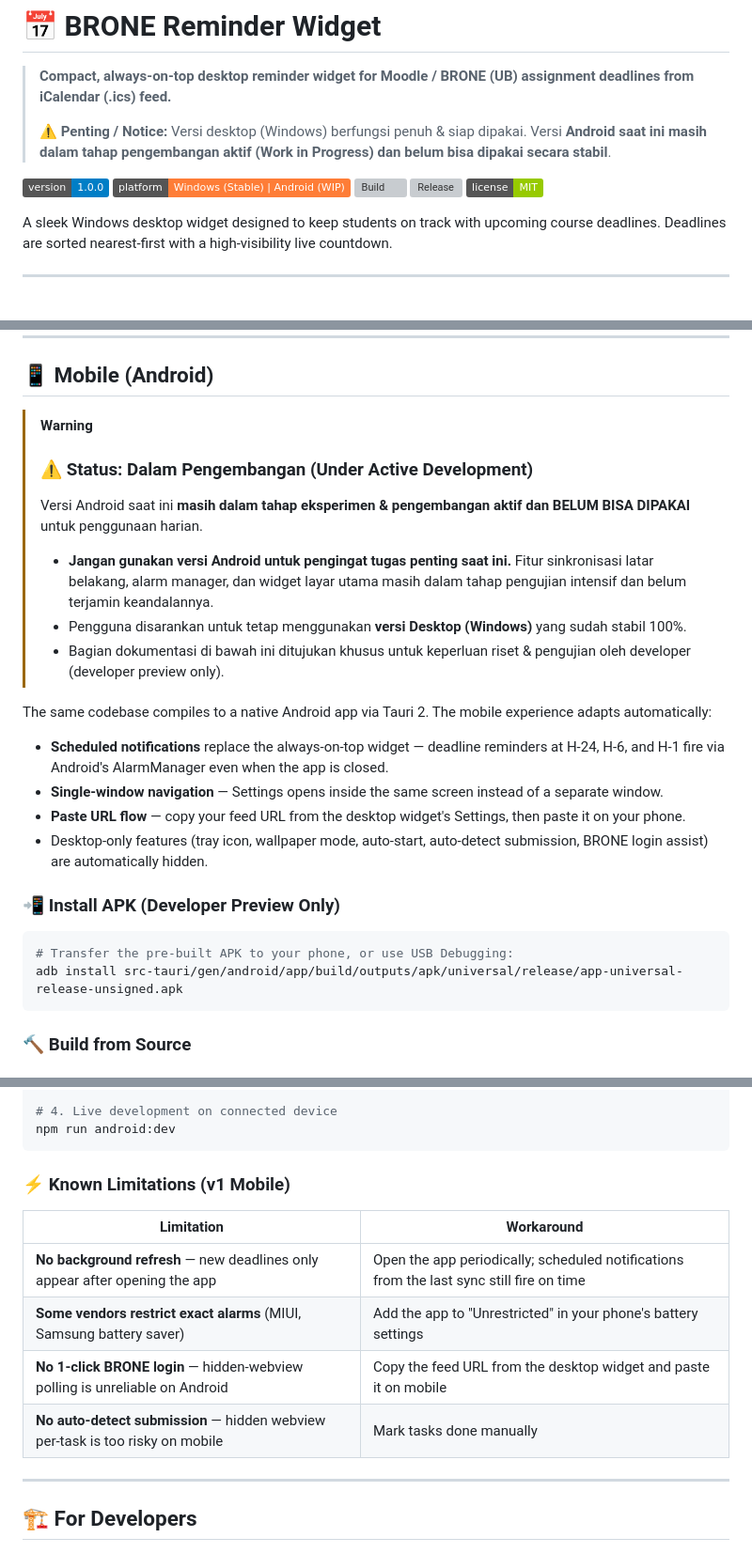
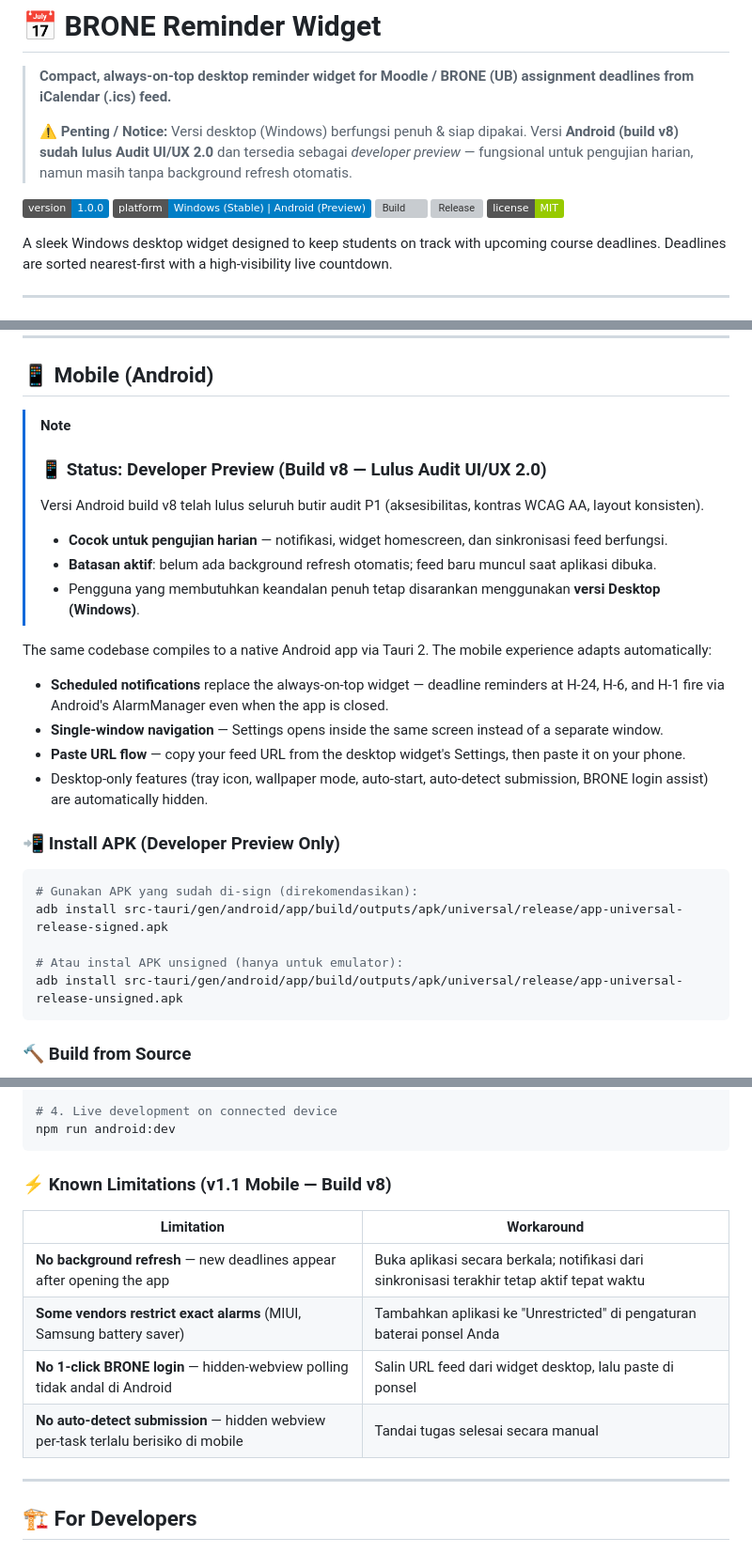
Before and after one commit to Zxaviers/reminder-widget, a Markdown page: README.md, 3 parts joined by grey strips. Shown at 94% size. GitHub-like rendering; badges without logos; grey boxes are pictures that could not be loaded.

Commit message:
docs: update README for Android build v8 — status preview, signed APK path, limitations v1.1

````diff
--- a/README.md
+++ b/README.md
@@ -2,10 +2,10 @@
 
 > **Compact, always-on-top desktop reminder widget for Moodle / BRONE (UB) assignment deadlines from iCalendar (.ics) feed.**
 >
-> ⚠️ **Penting / Notice:** Versi desktop (Windows) berfungsi penuh & siap dipakai. Versi **Android saat ini masih dalam tahap pengembangan aktif (Work in Progress) dan belum bisa dipakai secara stabil**.
+> ⚠️ **Penting / Notice:** Versi desktop (Windows) berfungsi penuh & siap dipakai. Versi **Android (build v8) sudah lulus Audit UI/UX 2.0** dan tersedia sebagai *developer preview* — fungsional untuk pengujian harian, namun masih tanpa background refresh otomatis.
 
 [![Version](https://img.shields.io/badge/version-1.0.0-blue.svg)](https://github.com/Zxaviers/reminder-widget/releases/tag/v1.0.0)
-[![Platform](https://img.shields.io/badge/platform-Windows%20(Stable)%20|%20Android%20(WIP)-orange.svg)](https://github.com/Zxaviers/reminder-widget)
+[![Platform](https://img.shields.io/badge/platform-Windows%20(Stable)%20|%20Android%20(Preview)-blue.svg)](https://github.com/Zxaviers/reminder-widget)
 [![Build](https://img.shields.io/github/actions/workflow/status/Zxaviers/reminder-widget/ci.yml?branch=main)](https://github.com/Zxaviers/reminder-widget/actions/workflows/ci.yml)
 [![Release](https://img.shields.io/github/v/release/Zxaviers/reminder-widget)](https://github.com/Zxaviers/reminder-widget/releases/latest)
 [![License](https://img.shields.io/badge/license-MIT-green.svg)](LICENSE)
@@ -114,12 +114,12 @@ A sleek Windows desktop widget designed to keep students on track with upcoming
 
 ## 📱 Mobile (Android)
 
-> [!WARNING]
-> ### ⚠️ Status: Dalam Pengembangan (Under Active Development)
-> Versi Android saat ini **masih dalam tahap eksperimen & pengembangan aktif dan BELUM BISA DIPAKAI** untuk penggunaan harian.
-> - **Jangan gunakan versi Android untuk pengingat tugas penting saat ini.** Fitur sinkronisasi latar belakang, alarm manager, dan widget layar utama masih dalam tahap pengujian intensif dan belum terjamin keandalannya.
-> - Pengguna disarankan untuk tetap menggunakan **versi Desktop (Windows)** yang sudah stabil 100%.
-> - Bagian dokumentasi di bawah ini ditujukan khusus untuk keperluan riset & pengujian oleh developer (developer preview only).
+> [!NOTE]
+> ### 📱 Status: Developer Preview (Build v8 — Lulus Audit UI/UX 2.0)
+> Versi Android build v8 telah lulus seluruh butir audit P1 (aksesibilitas, kontras WCAG AA, layout konsisten).
+> - **Cocok untuk pengujian harian** — notifikasi, widget homescreen, dan sinkronisasi feed berfungsi.
+> - **Batasan aktif**: belum ada background refresh otomatis; feed baru muncul saat aplikasi dibuka.
+> - Pengguna yang membutuhkan keandalan penuh tetap disarankan menggunakan **versi Desktop (Windows)**.
 
 The same codebase compiles to a native Android app via Tauri 2. The mobile experience adapts automatically:
 
@@ -131,7 +131,10 @@ The same codebase compiles to a native Android app via Tauri 2. The mobile exper
 ### 📲 Install APK (Developer Preview Only)
 
 ```bash
-# Transfer the pre-built APK to your phone, or use USB Debugging:
+# Gunakan APK yang sudah di-sign (direkomendasikan):
+adb install src-tauri/gen/android/app/build/outputs/apk/universal/release/app-universal-release-signed.apk
+
+# Atau instal APK unsigned (hanya untuk emulator):
 adb install src-tauri/gen/android/app/build/outputs/apk/universal/release/app-universal-release-unsigned.apk
 ```
 
@@ -153,14 +156,14 @@ npm run android:build
 npm run android:dev
 ```
 
-### ⚡ Known Limitations (v1 Mobile)
+### ⚡ Known Limitations (v1.1 Mobile — Build v8)
 
 | Limitation | Workaround |
 |-----------|------------|
-| **No background refresh** — new deadlines only appear after opening the app | Open the app periodically; scheduled notifications from the last sync still fire on time |
-| **Some vendors restrict exact alarms** (MIUI, Samsung battery saver) | Add the app to "Unrestricted" in your phone's battery settings |
-| **No 1-click BRONE login** — hidden-webview polling is unreliable on Android | Copy the feed URL from the desktop widget and paste it on mobile |
-| **No auto-detect submission** — hidden webview per-task is too risky on mobile | Mark tasks done manually |
+| **No background refresh** — new deadlines appear after opening the app | Buka aplikasi secara berkala; notifikasi dari sinkronisasi terakhir tetap aktif tepat waktu |
+| **Some vendors restrict exact alarms** (MIUI, Samsung battery saver) | Tambahkan aplikasi ke "Unrestricted" di pengaturan baterai ponsel Anda |
+| **No 1-click BRONE login** — hidden-webview polling tidak andal di Android | Salin URL feed dari widget desktop, lalu paste di ponsel |
+| **No auto-detect submission** — hidden webview per-task terlalu berisiko di mobile | Tandai tugas selesai secara manual |
 
 ---
 
````
Also changed, not shown: other parts of README.md (+1 -1 lines).
